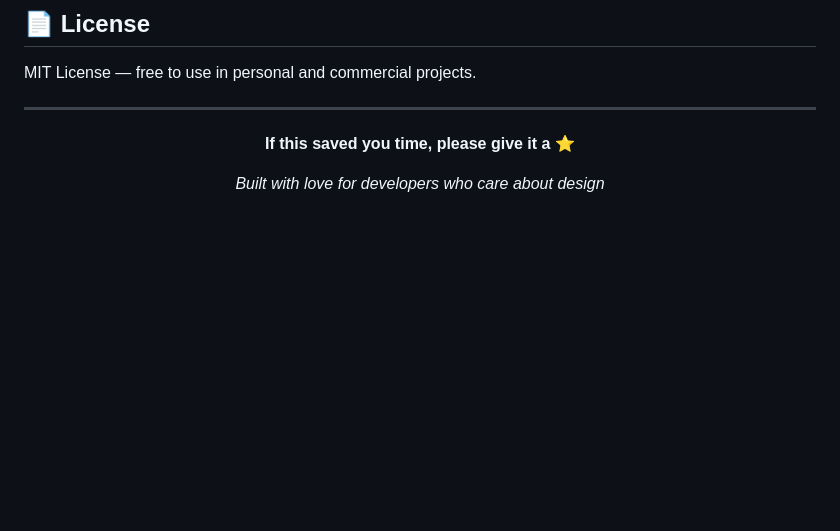
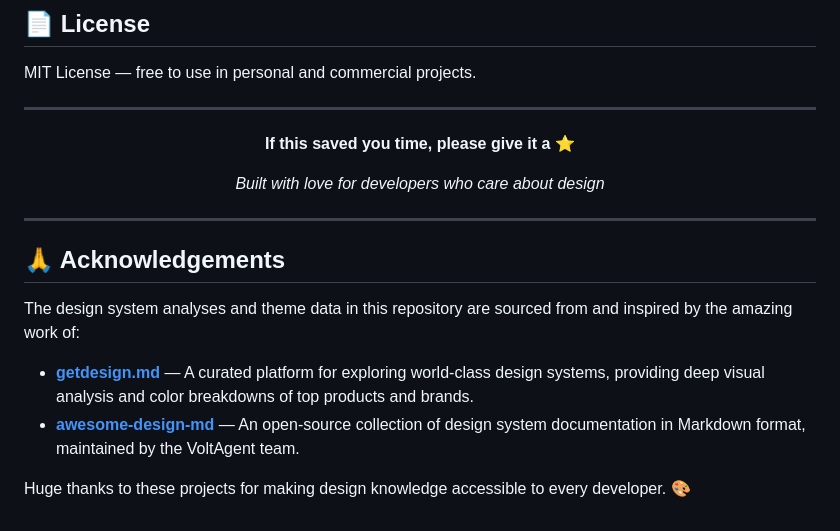
Before and after one commit to Devldq/auto-theme, a Markdown page: README.md, the part around the change. Rendered like a GitHub page; blank space fills up the shorter version.

Commit message:
docs: add acknowledgements to getdesign.md and awesome-design-md

```diff
--- a/README.md
+++ b/README.md
@@ -381,3 +381,14 @@ MIT License — free to use in personal and commercial projects.
 *Built with love for developers who care about design*
 
 </div>
+
+---
+
+## 🙏 Acknowledgements
+
+The design system analyses and theme data in this repository are sourced from and inspired by the amazing work of:
+
+- **[getdesign.md](https://getdesign.md/)** — A curated platform for exploring world-class design systems, providing deep visual analysis and color breakdowns of top products and brands.
+- **[awesome-design-md](https://github.com/VoltAgent/awesome-design-md)** — An open-source collection of design system documentation in Markdown format, maintained by the VoltAgent team.
+
+Huge thanks to these projects for making design knowledge accessible to every developer. 🎨
```
